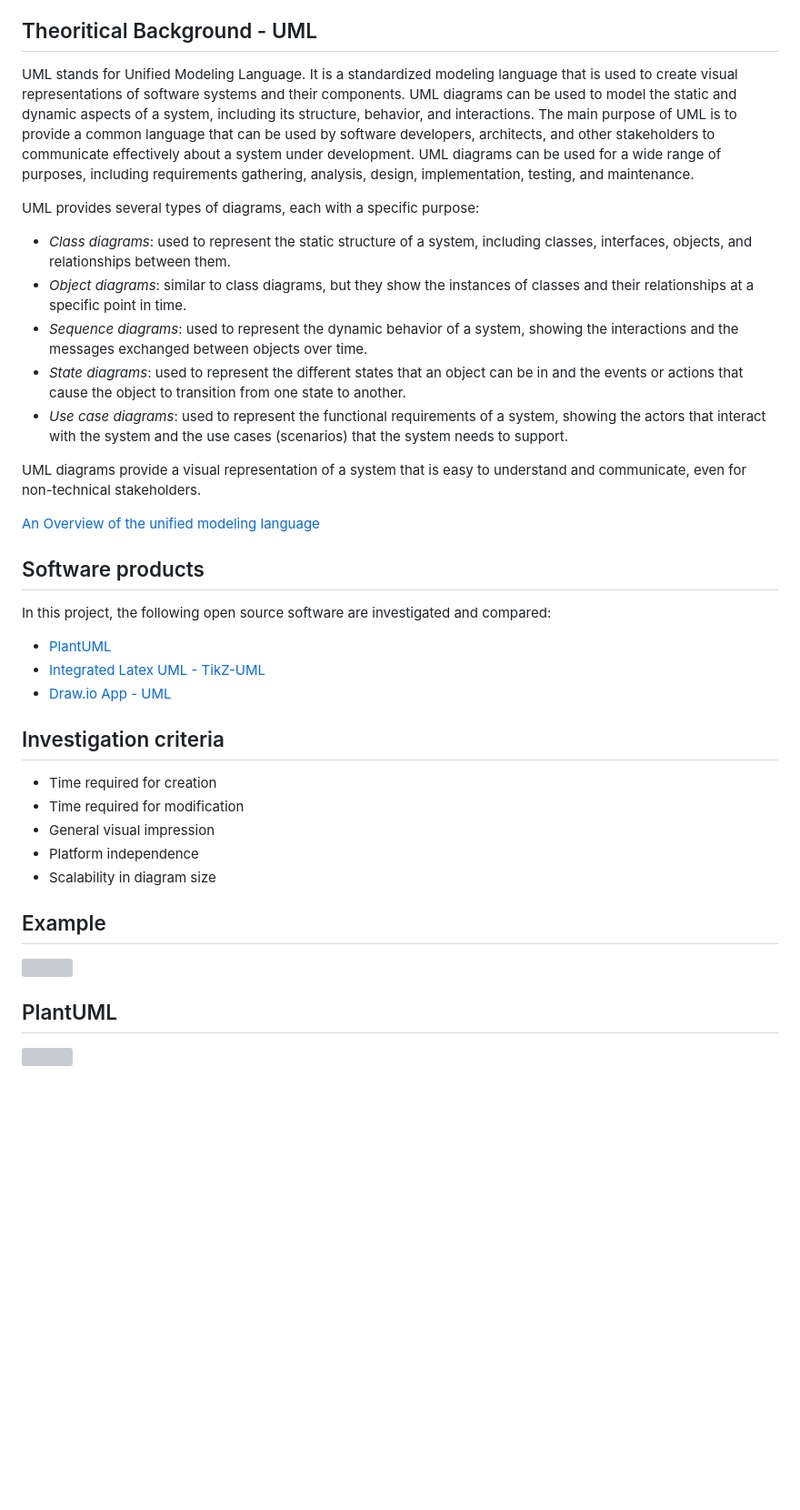
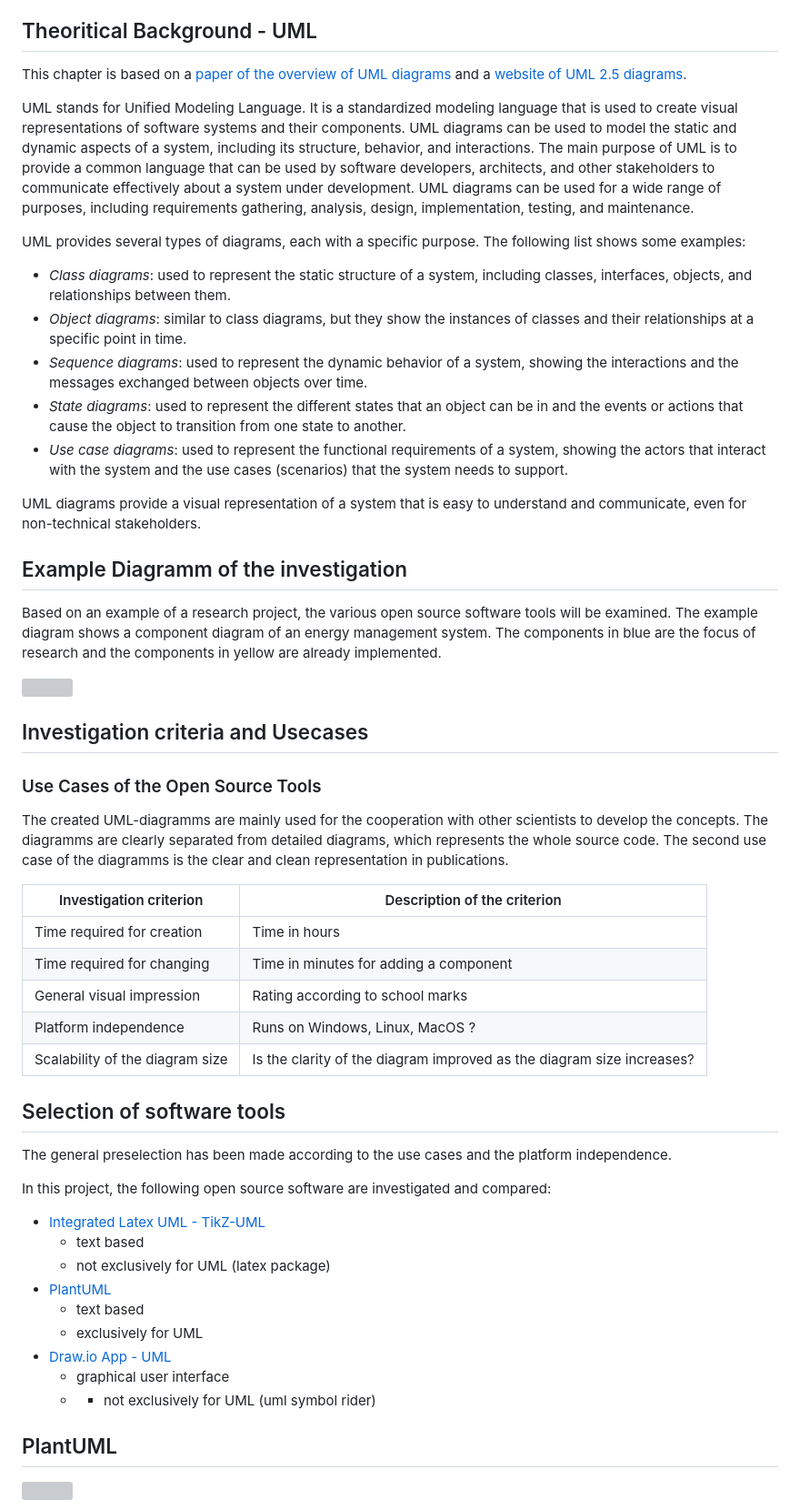
Before and after one commit to OberMarco/OpenSourceSoftwareUML, a Markdown page: README.md, the part around one of its changes. Shown at 91% size. GitHub-like rendering; blank space fills up the shorter version; grey boxes are pictures that could not be loaded.

Commit message:
writting the investigation in markdown

```diff
--- a/README.md
+++ b/README.md
@@ -27,9 +26,11 @@ The focus of the diagrams is on the abstract and clear representation of softwar
 
 ## Theoritical Background - UML
 
+This chapter is based on a [paper of the overview of UML diagrams](https://doi.org/10.1075/idj.11.2.07akk) and a [website of UML 2.5 diagrams](https://www.uml-diagrams.org/uml-25-diagrams.html).
+
 UML stands for Unified Modeling Language. It is a standardized modeling language that is used to create visual representations of software systems and their components. UML diagrams can be used to model the static and dynamic aspects of a system, including its structure, behavior, and interactions. The main purpose of UML is to provide a common language that can be used by software developers, architects, and other stakeholders to communicate effectively about a system under development. UML diagrams can be used for a wide range of purposes, including requirements gathering, analysis, design, implementation, testing, and maintenance.
 
-UML provides several types of diagrams, each with a specific purpose:
+UML provides several types of diagrams, each with a specific purpose. The following list shows some examples:
 
 - *Class diagrams*: used to represent the static structure of a system, including classes, interfaces, objects, and relationships between them.
 - *Object diagrams*: similar to class diagrams, but they show the instances of classes and their relationships at a specific point in time.
@@ -39,27 +40,44 @@ UML provides several types of diagrams, each with a specific purpose:
 
 UML diagrams provide a visual representation of a system that is easy to understand and communicate, even for non-technical stakeholders.
 
-[An Overview of the unified modeling language](https://doi.org/10.1075/idj.11.2.07akk)
 
-## Software products
+
+## Example Diagramm of the investigation
+Based on an example of a research project, the various open source software tools will be examined.
+The example diagram shows a component diagram of an energy management system. The components in blue are the focus of research and the components in yellow are already implemented.
+
+![](Diagramms/Hand/uml.PNG)
+
+## Investigation criteria and Usecases
+
+### Use Cases of the Open Source Tools
+The created UML-diagramms are mainly used for the cooperation with other scientists to develop the
+concepts. The diagramms are clearly separated from detailed diagrams, which represents the whole source code. The second use case of the diagramms is the clear and clean representation in publications.
+
+Investigation criterion | Description of the criterion
+-------- | --------
+Time required for creation   | Time in hours
+Time required for changing   | Time in minutes for adding a component
+General visual impression | Rating according to school marks
+Platform independence | Runs on Windows, Linux, MacOS ?
+Scalability of the diagram size | Is the clarity of the diagram improved as the diagram size increases?
+
+
+## Selection of software tools
+
+The general preselection has been made according to the use cases and the platform independence.
 
 In this project, the following open source software are investigated and compared:
+- [Integrated Latex UML - TikZ-UML](https://perso.ensta-paris.fr/~kielbasi/tikzuml/index.php)
+  - text based
+  - not exclusively for UML (latex package)
 - [PlantUML](https://plantuml.com/de/)
-- [Integrated Latex UML - TikZ-UML](https://perso.ensta-paris.fr/~kielbasi/tikzuml/index.php)
+  - text based
+  - exclusively for UML
 - [Draw.io App - UML](https://drawio-app.com/uml-diagrams/)
+  - graphical user interface
+  - - not exclusively for UML (uml symbol rider)
 
-
-## Investigation criteria
-
-- Time required for creation
-- Time required for modification
-- General visual impression
-- Platform independence
-- Scalability in diagram size
-
-## Example
-
-![](Diagramms/Hand/uml.PNG)
 
 ## PlantUML
 
```
Also changed, not shown: other parts of README.md (+2 -3 lines).
